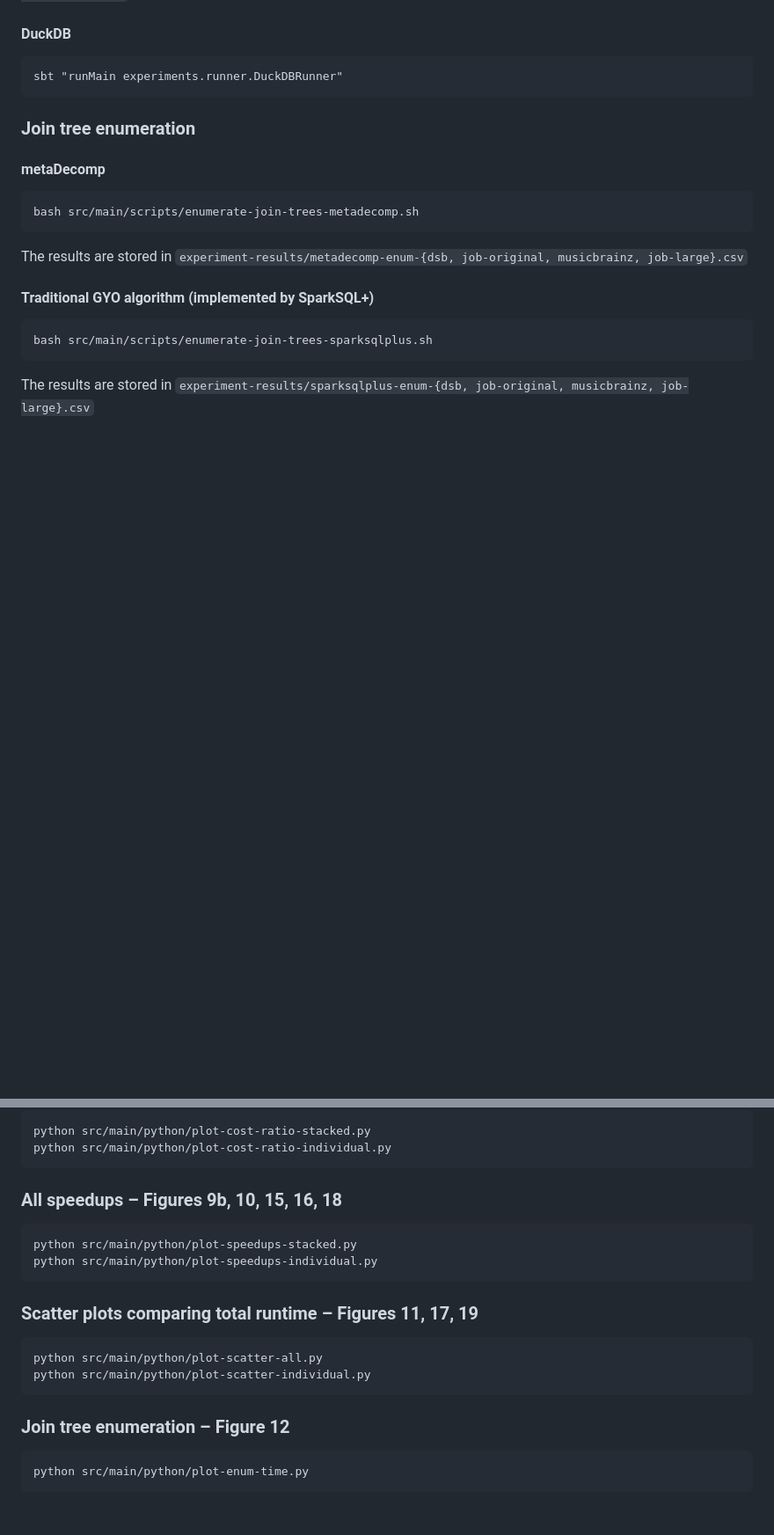
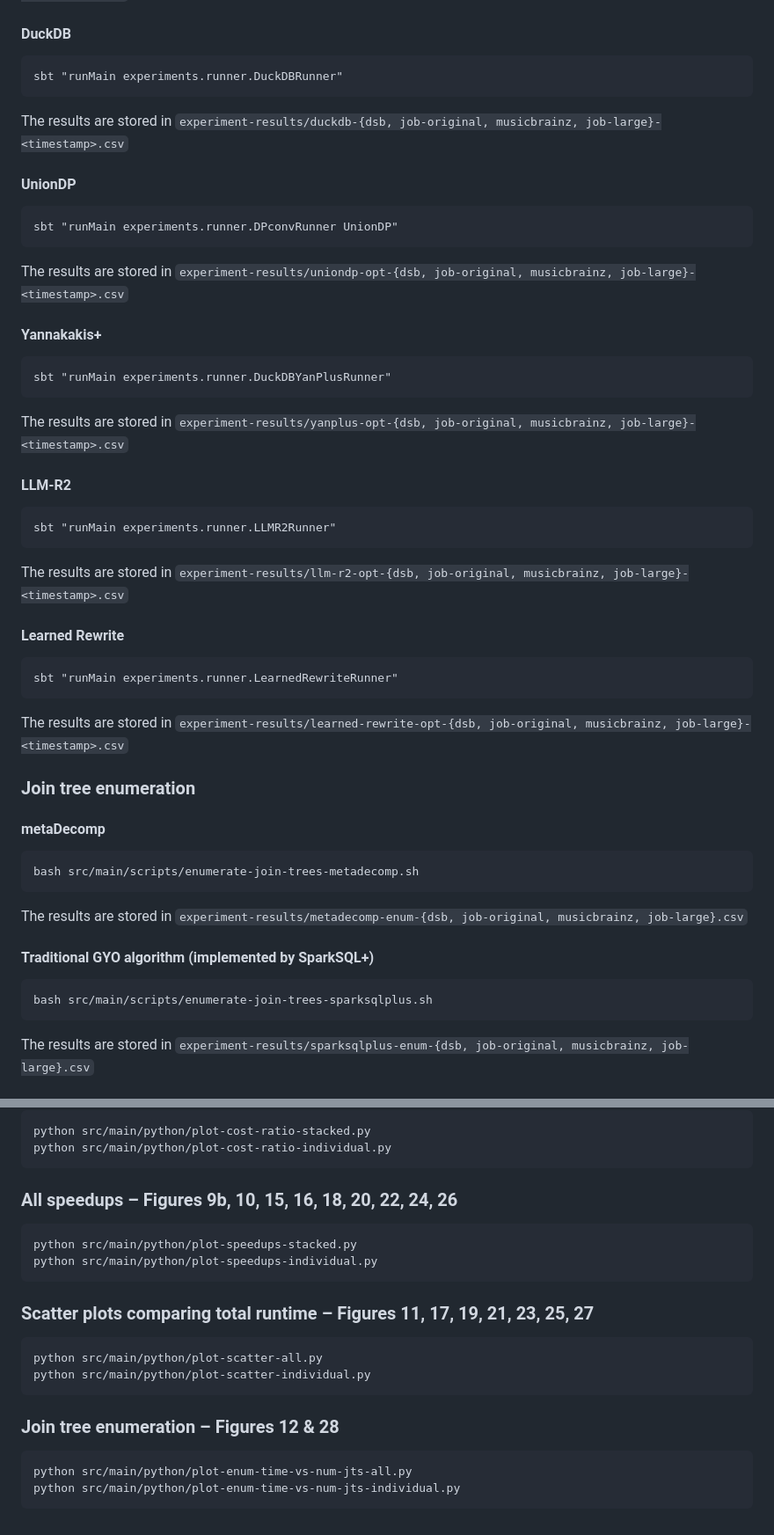
Before and after one commit to epfldata/metaDecomp, a Markdown page: README.md, 2 parts joined by grey strips. Shown at 88% size. GitHub-like rendering; blank space fills up the shorter version.

````diff
--- a/README.md
+++ b/README.md
@@ -128,6 +183,40 @@ The results are stored in `experiment-results/dpconv-opt-{dsb, job-original, mus
 sbt "runMain experiments.runner.DuckDBRunner"
 ```
 
+The results are stored in `experiment-results/duckdb-{dsb, job-original, musicbrainz, job-large}-<timestamp>.csv`
+
+#### UnionDP
+
+```
+sbt "runMain experiments.runner.DPconvRunner UnionDP"
+```
+
+The results are stored in `experiment-results/uniondp-opt-{dsb, job-original, musicbrainz, job-large}-<timestamp>.csv`
+
+#### Yannakakis+
+
+```
+sbt "runMain experiments.runner.DuckDBYanPlusRunner"
+```
+
+The results are stored in `experiment-results/yanplus-opt-{dsb, job-original, musicbrainz, job-large}-<timestamp>.csv`
+
+#### LLM-R2
+
+```
+sbt "runMain experiments.runner.LLMR2Runner"
+```
+
+The results are stored in `experiment-results/llm-r2-opt-{dsb, job-original, musicbrainz, job-large}-<timestamp>.csv`
+
+#### Learned Rewrite
+
+```
+sbt "runMain experiments.runner.LearnedRewriteRunner"
+```
+
+The results are stored in `experiment-results/learned-rewrite-opt-{dsb, job-original, musicbrainz, job-large}-<timestamp>.csv`
+
 ### Join tree enumeration
 
 #### metaDecomp
@@ -165,21 +254,22 @@ python src/main/python/plot-cost-ratio-stacked.py
 python src/main/python/plot-cost-ratio-individual.py
 ```
 
-### All speedups – Figures 9b, 10, 15, 16, 18
+### All speedups – Figures 9b, 10, 15, 16, 18, 20, 22, 24, 26
 ```
 python src/main/python/plot-speedups-stacked.py
 python src/main/python/plot-speedups-individual.py
 ```
 
-### Scatter plots comparing total runtime – Figures 11, 17, 19
+### Scatter plots comparing total runtime – Figures 11, 17, 19, 21, 23, 25, 27
 
 ```
 python src/main/python/plot-scatter-all.py
 python src/main/python/plot-scatter-individual.py
 ```
 
-### Join tree enumeration – Figure 12
+### Join tree enumeration – Figures 12 & 28
 
 ```
-python src/main/python/plot-enum-time.py
+python src/main/python/plot-enum-time-vs-num-jts-all.py
+python src/main/python/plot-enum-time-vs-num-jts-individual.py
 ```
````
Also changed, not shown: other parts of README.md (+57 -2 lines).
